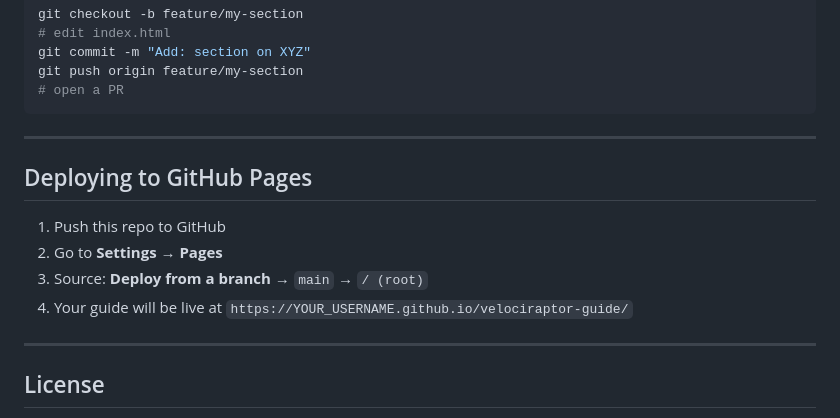
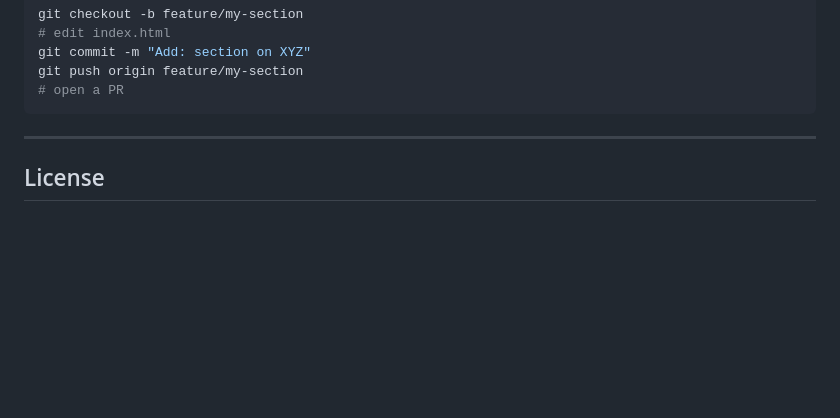
Before and after one commit to IronBranded/Velociraptor_Initiative, a Markdown page: README.md, the part around the change. GitHub-like rendering; blank space fills up the shorter version.

````diff
--- a/README.md
+++ b/README.md
@@ -90,16 +90,6 @@ git commit -m "Add: section on XYZ"
 git push origin feature/my-section
 # open a PR
 ```
-
----
-
-## Deploying to GitHub Pages
-
-1. Push this repo to GitHub
-2. Go to **Settings → Pages**
-3. Source: **Deploy from a branch** → `main` → `/ (root)`
-4. Your guide will be live at `https://YOUR_USERNAME.github.io/velociraptor-guide/`
-
 ---
 
 ## License
````
